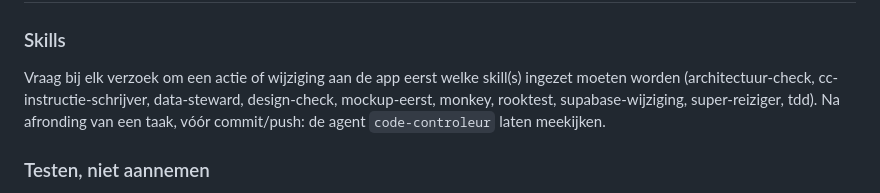
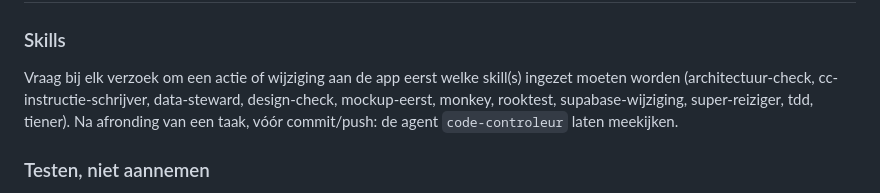
Before and after one commit to DaadTravel/reis-app, a Markdown page: CLAUDE.md, the part around the change. GitHub-like rendering.

Commit message:
Skill tiener: reis toetsen vanuit de tieners in het gezin
Chillen, wifi, eigen kamer, balans cultuur/ontspannen, onderwerpen die
tieners aanspreken, zelfstandigheid, reisdagen. Toegevoegd aan de skillslijst.

Co-Authored-By: Claude Opus 5.5 <noreply@anthropic.com>

```diff
--- a/CLAUDE.md
+++ b/CLAUDE.md
@@ -371,7 +371,7 @@ gedeeld (bewuste keuze, zie Supabase).
 Vraag bij elk verzoek om een actie of wijziging aan de app eerst welke
 skill(s) ingezet moeten worden (architectuur-check, cc-instructie-schrijver,
 data-steward, design-check, mockup-eerst, monkey, rooktest,
-supabase-wijziging, super-reiziger, tdd). Na afronding van een taak, vóór
+supabase-wijziging, super-reiziger, tdd, tiener). Na afronding van een taak, vóór
 commit/push: de agent `code-controleur` laten meekijken.
 
 ### Testen, niet aannemen
```
Also changed, not shown: 1 other file.
